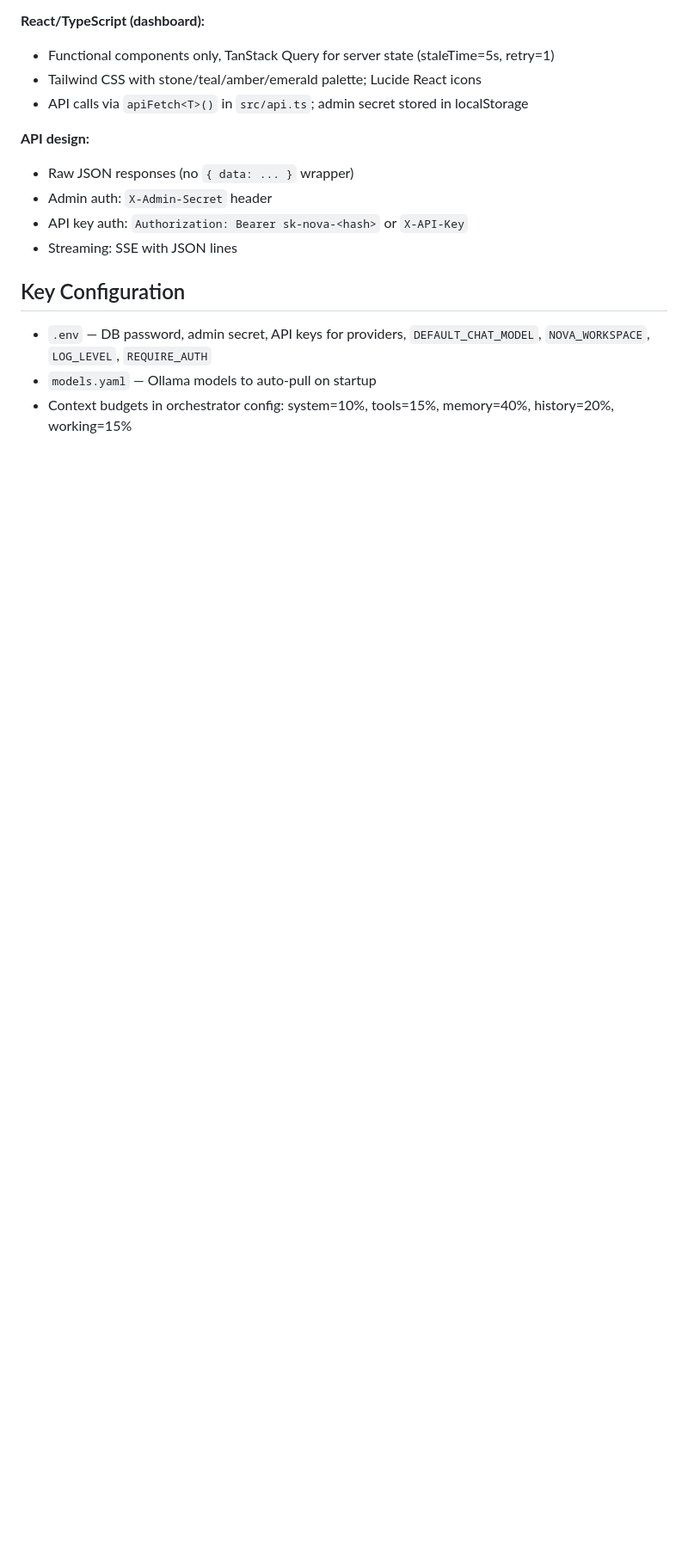
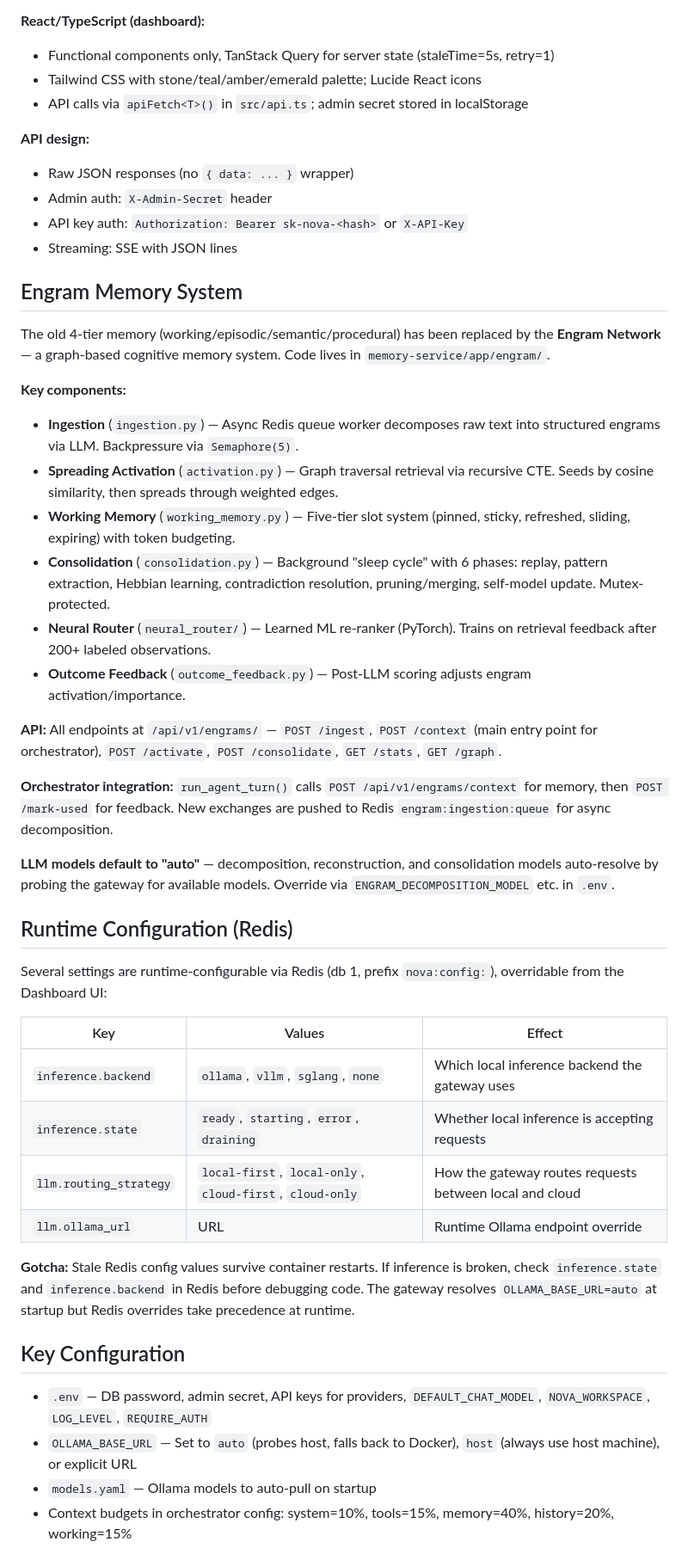
Before and after one commit to arialabs/nova, a Markdown page: CLAUDE.md, the part around one of its changes. Shown at 86% size. Rendered like a GitHub page; blank space fills up the shorter version.

```diff
--- a/CLAUDE.md
+++ b/CLAUDE.md
@@ -94,8 +96,40 @@ Additional validation:
 - API key auth: `Authorization: Bearer sk-nova-<hash>` or `X-API-Key`
 - Streaming: SSE with JSON lines
 
+## Engram Memory System
+
+The old 4-tier memory (working/episodic/semantic/procedural) has been replaced by the **Engram Network** — a graph-based cognitive memory system. Code lives in `memory-service/app/engram/`.
+
+**Key components:**
+- **Ingestion** (`ingestion.py`) — Async Redis queue worker decomposes raw text into structured engrams via LLM. Backpressure via `Semaphore(5)`.
+- **Spreading Activation** (`activation.py`) — Graph traversal retrieval via recursive CTE. Seeds by cosine similarity, then spreads through weighted edges.
+- **Working Memory** (`working_memory.py`) — Five-tier slot system (pinned, sticky, refreshed, sliding, expiring) with token budgeting.
+- **Consolidation** (`consolidation.py`) — Background "sleep cycle" with 6 phases: replay, pattern extraction, Hebbian learning, contradiction resolution, pruning/merging, self-model update. Mutex-protected.
+- **Neural Router** (`neural_router/`) — Learned ML re-ranker (PyTorch). Trains on retrieval feedback after 200+ labeled observations.
+- **Outcome Feedback** (`outcome_feedback.py`) — Post-LLM scoring adjusts engram activation/importance.
+
+**API:** All endpoints at `/api/v1/engrams/` — `POST /ingest`, `POST /context` (main entry point for orchestrator), `POST /activate`, `POST /consolidate`, `GET /stats`, `GET /graph`.
+
+**Orchestrator integration:** `run_agent_turn()` calls `POST /api/v1/engrams/context` for memory, then `POST /mark-used` for feedback. New exchanges are pushed to Redis `engram:ingestion:queue` for async decomposition.
+
+**LLM models default to "auto"** — decomposition, reconstruction, and consolidation models auto-resolve by probing the gateway for available models. Override via `ENGRAM_DECOMPOSITION_MODEL` etc. in `.env`.
+
+## Runtime Configuration (Redis)
+
+Several settings are runtime-configurable via Redis (db 1, prefix `nova:config:`), overridable from the Dashboard UI:
+
+| Key | Values | Effect |
+|---|---|---|
+| `inference.backend` | `ollama`, `vllm`, `sglang`, `none` | Which local inference backend the gateway uses |
+| `inference.state` | `ready`, `starting`, `error`, `draining` | Whether local inference is accepting requests |
+| `llm.routing_strategy` | `local-first`, `local-only`, `cloud-first`, `cloud-only` | How the gateway routes requests between local and cloud |
+| `llm.ollama_url` | URL | Runtime Ollama endpoint override |
+
+**Gotcha:** Stale Redis config values survive container restarts. If inference is broken, check `inference.state` and `inference.backend` in Redis before debugging code. The gateway resolves `OLLAMA_BASE_URL=auto` at startup but Redis overrides take precedence at runtime.
+
 ## Key Configuration
 
 - `.env` — DB password, admin secret, API keys for providers, `DEFAULT_CHAT_MODEL`, `NOVA_WORKSPACE`, `LOG_LEVEL`, `REQUIRE_AUTH`
+- `OLLAMA_BASE_URL` — Set to `auto` (probes host, falls back to Docker), `host` (always use host machine), or explicit URL
 - `models.yaml` — Ollama models to auto-pull on startup
 - Context budgets in orchestrator config: system=10%, tools=15%, memory=40%, history=20%, working=15%
```
Also changed, not shown: other parts of CLAUDE.md (+28 -1 lines).
